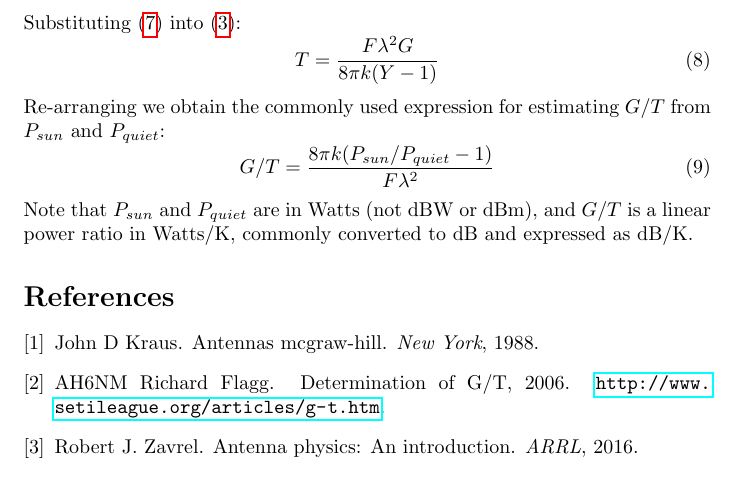
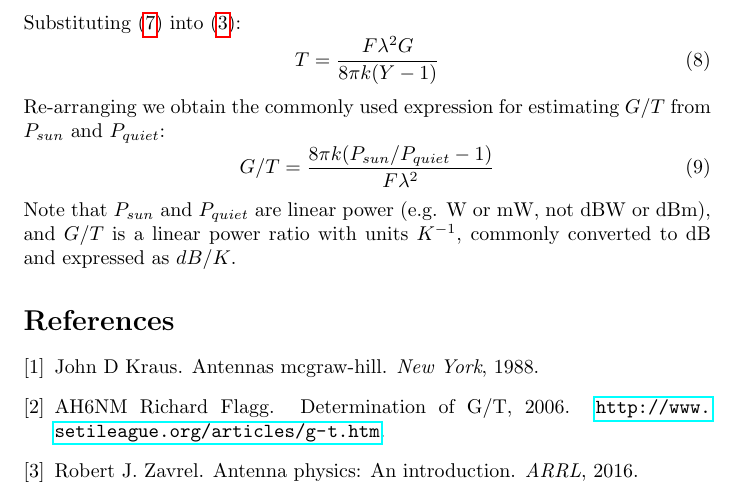
Before and after one commit to drowe67/misc, a LaTeX document (gt_sun/gt_sun.tex): part of page 2 of 2, cut so that both start at the same text. Compiled offline with pdfLaTeX.

Commit message:
fixed G/T units

```diff
--- a/gt_sun/gt_sun.tex
+++ b/gt_sun/gt_sun.tex
@@ -49,7 +49,7 @@ Re-arranging we obtain the commonly used expression for estimating $G/T$ from $P
 \begin{equation}
 G/T = \frac{8\pi k(P_{sun}/P_{quiet}-1)}{F\lambda^2}
 \end{equation}
-Note that $P_{sun}$ and $P_{quiet}$ are in Watts (not dBW or dBm), and $G/T$ is a linear power ratio in Watts/K, commonly converted to dB and expressed as dB/K.
+Note that $P_{sun}$ and $P_{quiet}$ are linear power (e.g. W or mW, not dBW or dBm), and $G/T$ is a linear power ratio with units $K^{-1}$, commonly converted to dB and expressed as $dB/K$.
 \bibliographystyle{plain}
 \bibliography{gt_sun_refs}
 \end{document}
```
Also changed, not shown: gt_sun/gt_sun.pdf.
